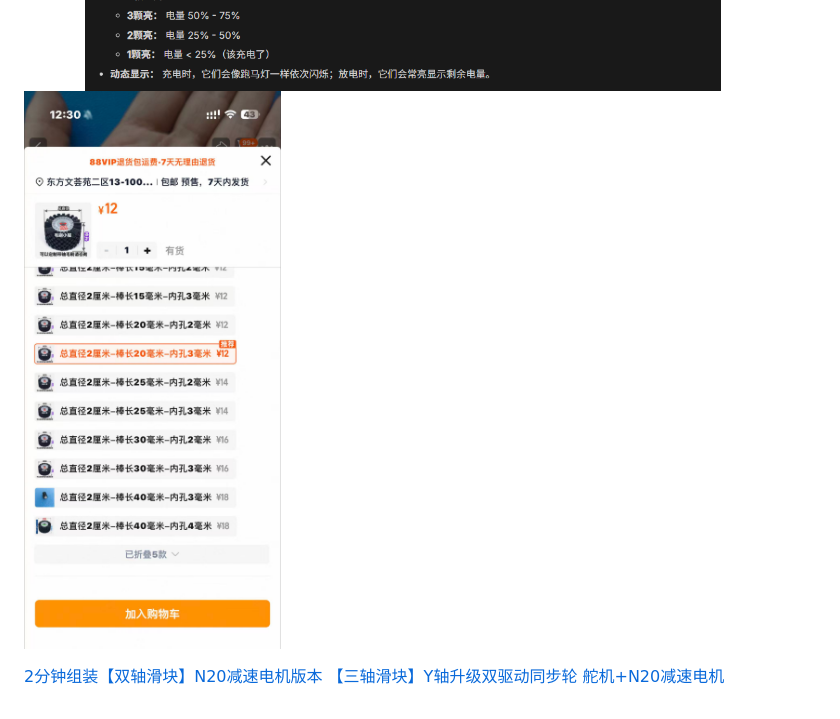
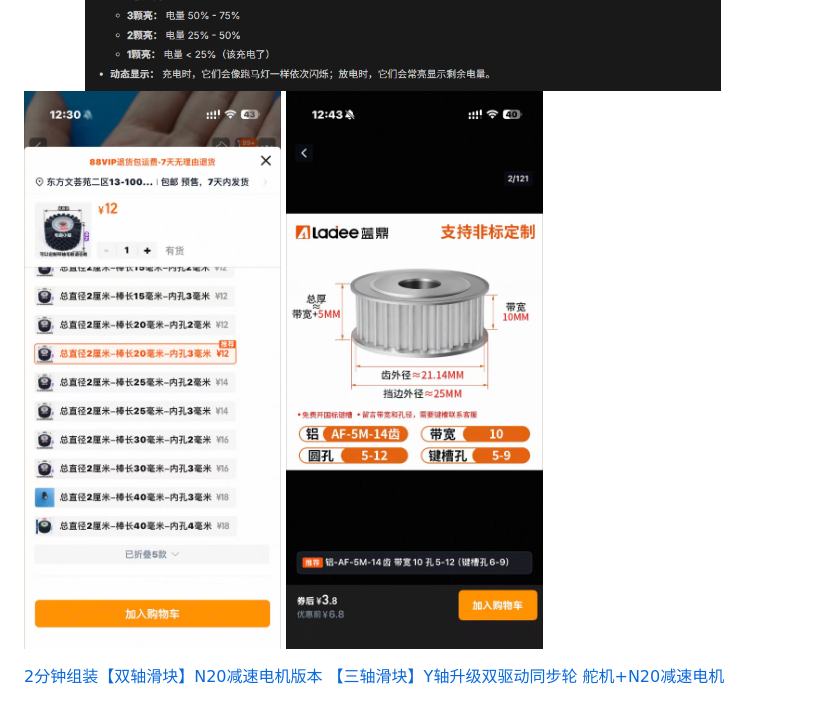
Before and after one commit to Leon112211/MEC202_SunPanel, a Markdown page: Infomation.md, the part around the change. Drawn GitHub-style; pictures changed too: assets/Infomation/file-20260504124359360.jpg (added).

Commit message:
vault backup: 2026-05-04 12:45:01

```diff
--- a/Infomation.md
+++ b/Infomation.md
@@ -5,7 +5,7 @@
 ![](assets/Infomation/file-20260409195350106.png)
 ![](assets/Infomation/file-20260409202830640.png)
 ![](assets/Infomation/file-20260504123027848.jpg)
-
+![](assets/Infomation/file-20260504124359360.jpg)
 
 
 [2分钟组装【双轴滑块】N20减速电机版本](https://www.bilibili.com/video/BV1mnebzcErX/?spm_id_from=333.1387.search.video_card.click&vd_source=5bfa535549338540040a384eca47fc3a)
```
Also changed, not shown: 1 other file.
